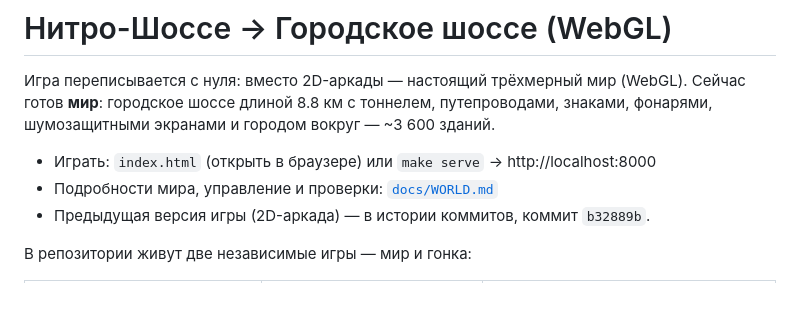
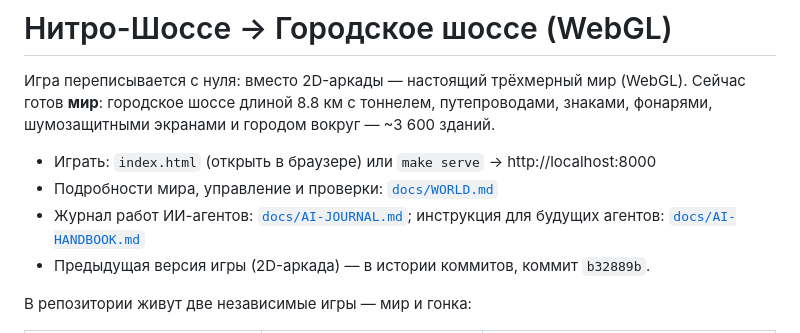
Before and after one commit to Mihail007p/my-project, a Markdown page: README.md, the part around the change. GitHub-like rendering; blank space fills up the shorter version.

Commit message:
docs: ссылки в README на журнал ИИ и инструкцию для агентов
Co-authored-by: arena-agent <297053741+arena-agent@users.noreply.github.com>

```diff
--- a/README.md
+++ b/README.md
@@ -6,6 +6,8 @@
 
 * Играть: `index.html` (открыть в браузере) или `make serve` → http://localhost:8000
 * Подробности мира, управление и проверки: [`docs/WORLD.md`](docs/WORLD.md)
+* Журнал работ ИИ-агентов: [`docs/AI-JOURNAL.md`](docs/AI-JOURNAL.md);
+  инструкция для будущих агентов: [`docs/AI-HANDBOOK.md`](docs/AI-HANDBOOK.md)
 * Предыдущая версия игры (2D-аркада) — в истории коммитов, коммит `b32889b`.
 
 В репозитории живут две независимые игры — мир и гонка:
```
